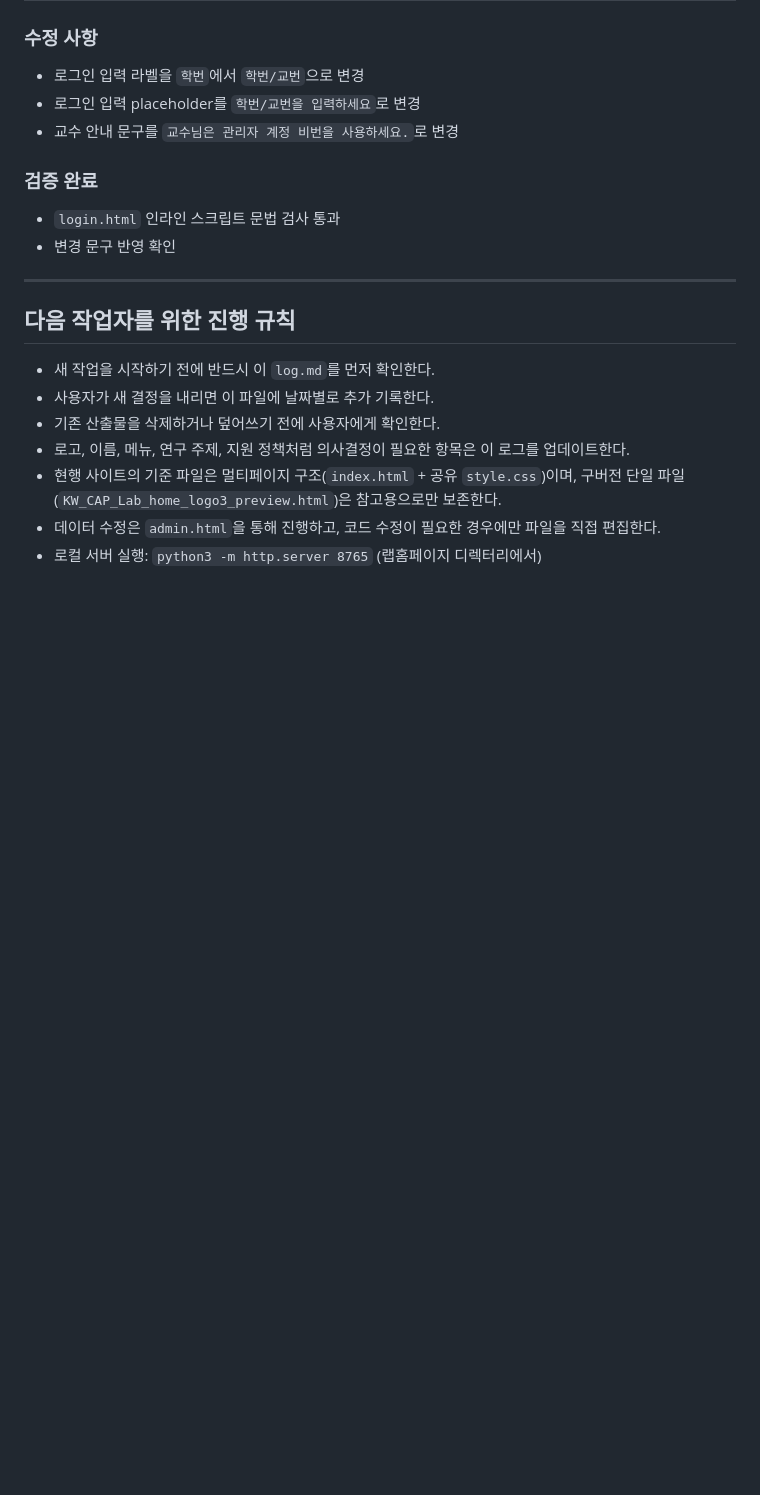
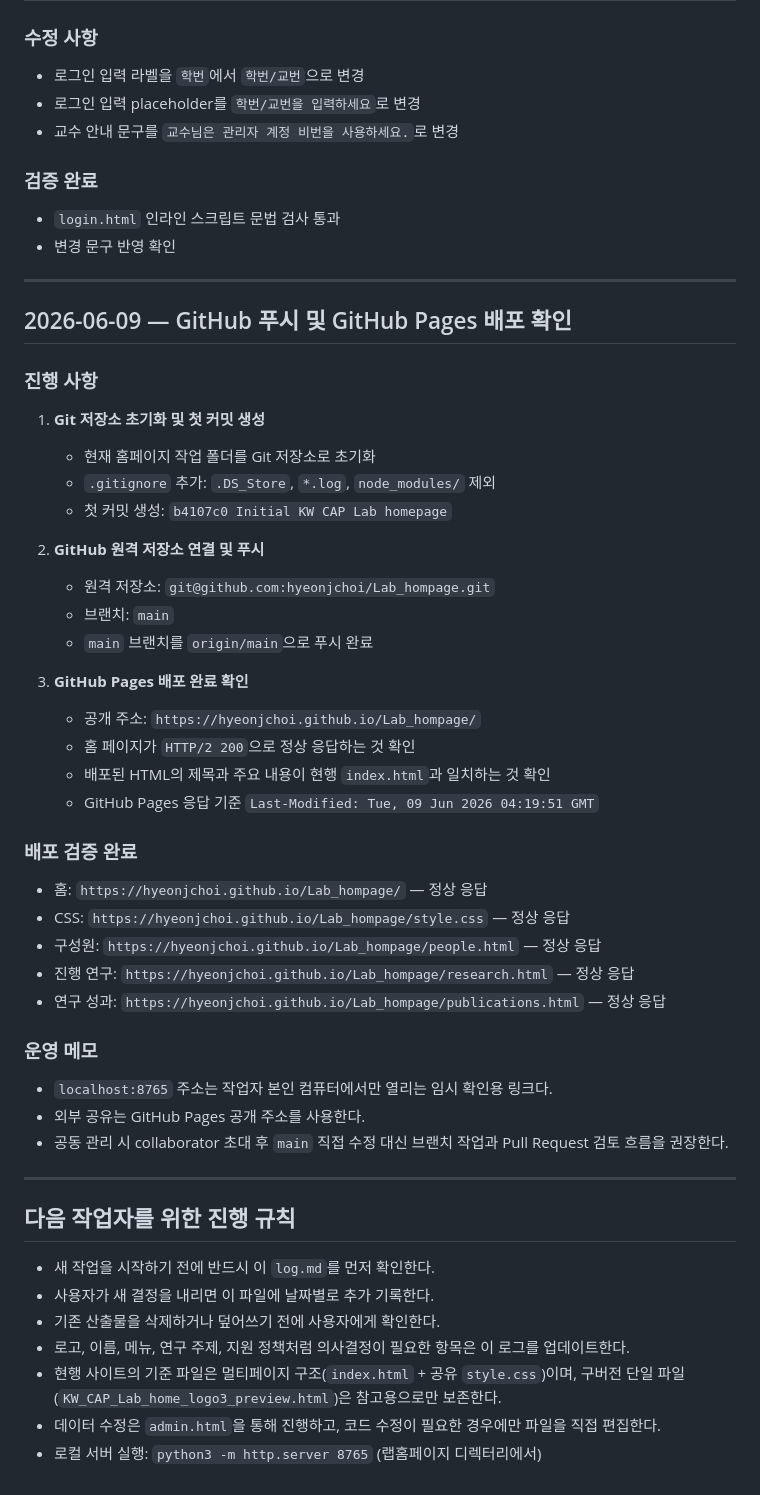
Before and after one commit to hyeonjchoi/Lab_hompage, a Markdown page: log.md, the part around the change. GitHub-like rendering; blank space fills up the shorter version.

Commit message:
Document GitHub Pages deployment

```diff
--- a/log.md
+++ b/log.md
@@ -431,6 +431,42 @@ python3 -m http.server 8765
 
 ---
 
+## 2026-06-09 — GitHub 푸시 및 GitHub Pages 배포 확인
+
+### 진행 사항
+
+1. **Git 저장소 초기화 및 첫 커밋 생성**
+   - 현재 홈페이지 작업 폴더를 Git 저장소로 초기화
+   - `.gitignore` 추가: `.DS_Store`, `*.log`, `node_modules/` 제외
+   - 첫 커밋 생성: `b4107c0 Initial KW CAP Lab homepage`
+
+2. **GitHub 원격 저장소 연결 및 푸시**
+   - 원격 저장소: `git@github.com:hyeonjchoi/Lab_hompage.git`
+   - 브랜치: `main`
+   - `main` 브랜치를 `origin/main`으로 푸시 완료
+
+3. **GitHub Pages 배포 완료 확인**
+   - 공개 주소: `https://hyeonjchoi.github.io/Lab_hompage/`
+   - 홈 페이지가 `HTTP/2 200`으로 정상 응답하는 것 확인
+   - 배포된 HTML의 제목과 주요 내용이 현행 `index.html`과 일치하는 것 확인
+   - GitHub Pages 응답 기준 `Last-Modified: Tue, 09 Jun 2026 04:19:51 GMT`
+
+### 배포 검증 완료
+
+- 홈: `https://hyeonjchoi.github.io/Lab_hompage/` — 정상 응답
+- CSS: `https://hyeonjchoi.github.io/Lab_hompage/style.css` — 정상 응답
+- 구성원: `https://hyeonjchoi.github.io/Lab_hompage/people.html` — 정상 응답
+- 진행 연구: `https://hyeonjchoi.github.io/Lab_hompage/research.html` — 정상 응답
+- 연구 성과: `https://hyeonjchoi.github.io/Lab_hompage/publications.html` — 정상 응답
+
+### 운영 메모
+
+- `localhost:8765` 주소는 작업자 본인 컴퓨터에서만 열리는 임시 확인용 링크다.
+- 외부 공유는 GitHub Pages 공개 주소를 사용한다.
+- 공동 관리 시 collaborator 초대 후 `main` 직접 수정 대신 브랜치 작업과 Pull Request 검토 흐름을 권장한다.
+
+---
+
 ## 다음 작업자를 위한 진행 규칙
 
 - 새 작업을 시작하기 전에 반드시 이 `log.md`를 먼저 확인한다.
```
